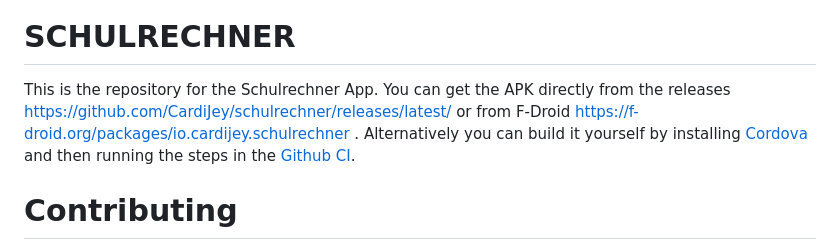
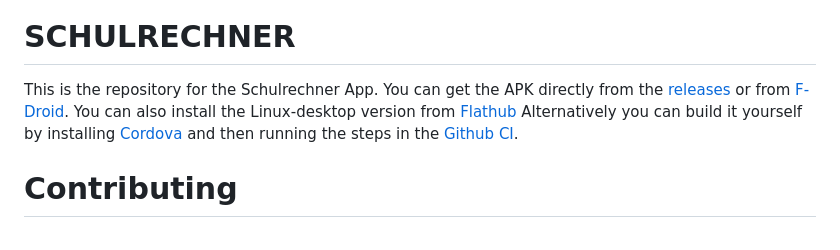
Before and after one commit to CardiJey/schulrechner, a Markdown page: README.md, the part around one of its changes. GitHub-like rendering.

Commit message:
Add Flathub Badge to Readme

```diff
--- a/README.md
+++ b/README.md
@@ -8,7 +21,7 @@
 # SCHULRECHNER
 
 This is the repository for the Schulrechner App.
-You can get the APK directly from the releases https://github.com/CardiJey/schulrechner/releases/latest/ or from F-Droid https://f-droid.org/packages/io.cardijey.schulrechner .
+You can get the APK directly from the [releases](https://github.com/CardiJey/schulrechner/releases/latest/) or from [F-Droid](https://f-droid.org/packages/io.cardijey.schulrechner). You can also install the Linux-desktop version from [Flathub](https://flathub.org/apps/io.github.CardiJey.schulrechner)
 Alternatively you can build it yourself by installing [Cordova](https://cordova.apache.org/) and then running the steps in the [Github CI](https://github.com/CardiJey/schulrechner/blob/main/.github/workflows/main.yml).
 
 # Contributing
```
Also changed, not shown: other parts of README.md (+16 -3 lines).
